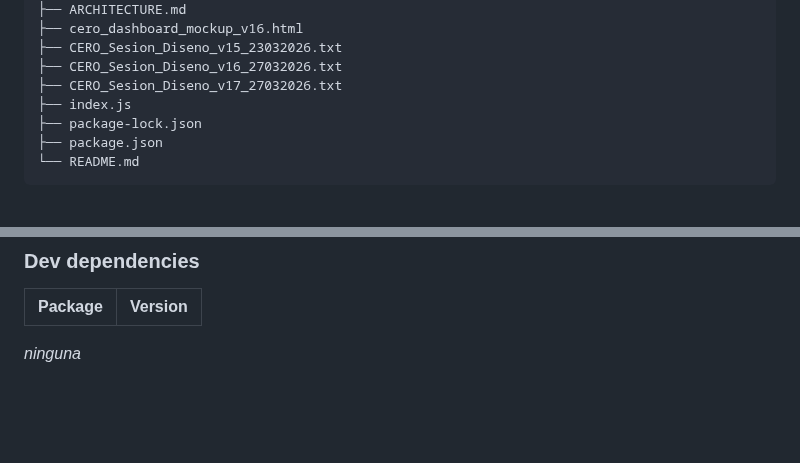
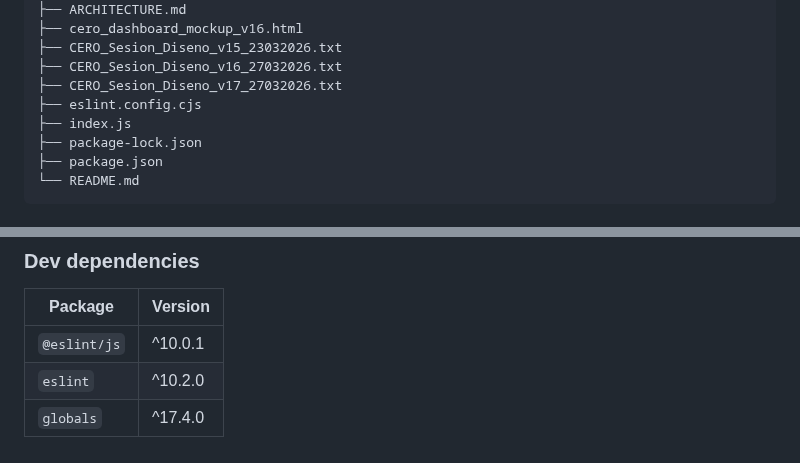
Before and after one commit to sergioesv/CERO, a Markdown page: ARCHITECTURE.md, 2 parts joined by grey strips. Drawn GitHub-style; blank space fills up the shorter version.

Commit message:
docs: actualiza estructura automática [skip ci]

```diff
--- a/ARCHITECTURE.md
+++ b/ARCHITECTURE.md
@@ -293,6 +293,7 @@ If a session file contradicts this document, the session file wins — it is mor
 ├── CERO_Sesion_Diseno_v15_23032026.txt
 ├── CERO_Sesion_Diseno_v16_27032026.txt
 ├── CERO_Sesion_Diseno_v17_27032026.txt
+├── eslint.config.cjs
 ├── index.js
 ├── package-lock.json
 ├── package.json
@@ -317,6 +318,8 @@ If a session file contradicts this document, the session file wins — it is mor
 
 | Package | Version |
 |---|---|
-_ninguna_
+| `@eslint/js` | ^10.0.1 |
+| `eslint` | ^10.2.0 |
+| `globals` | ^17.4.0 |
 
 <!-- AUTO-GENERATED END -->
```
